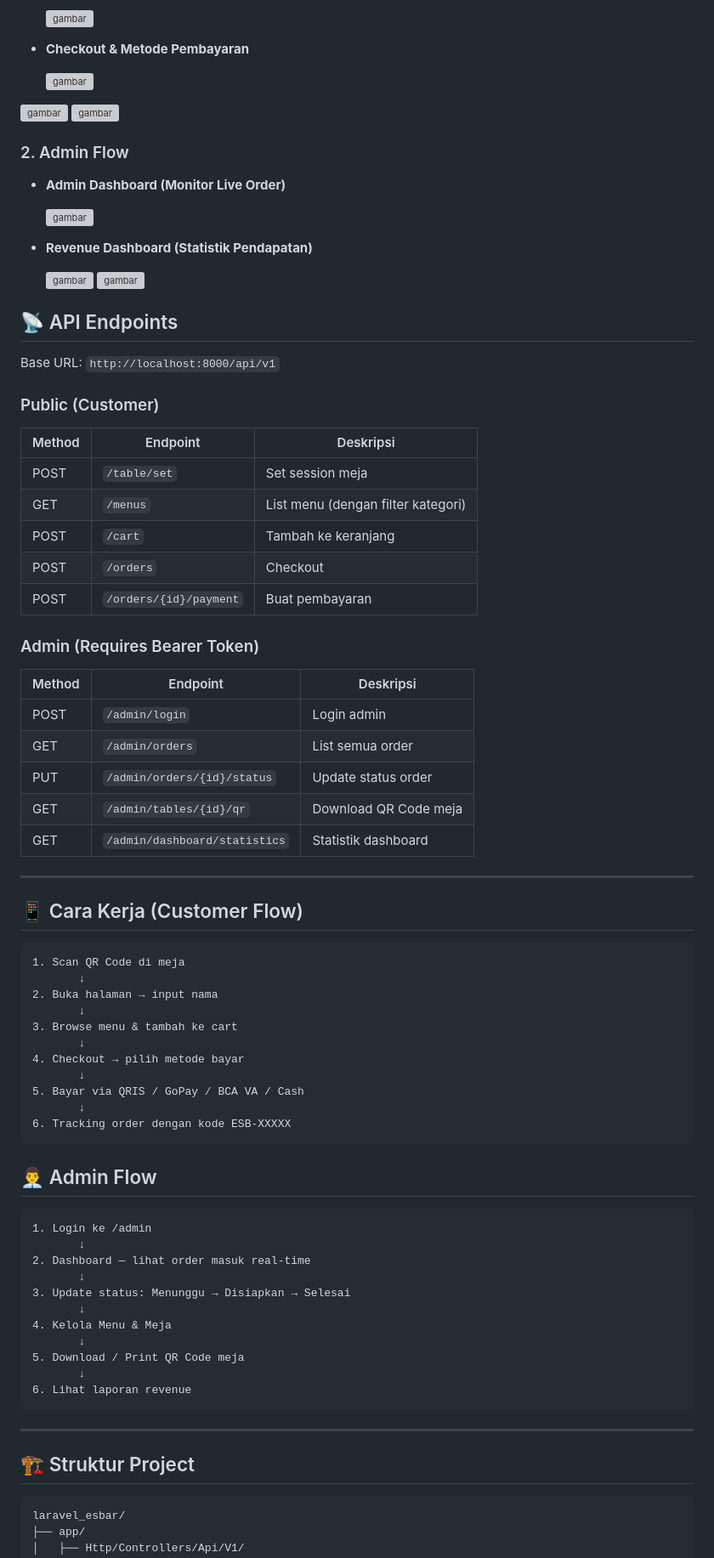
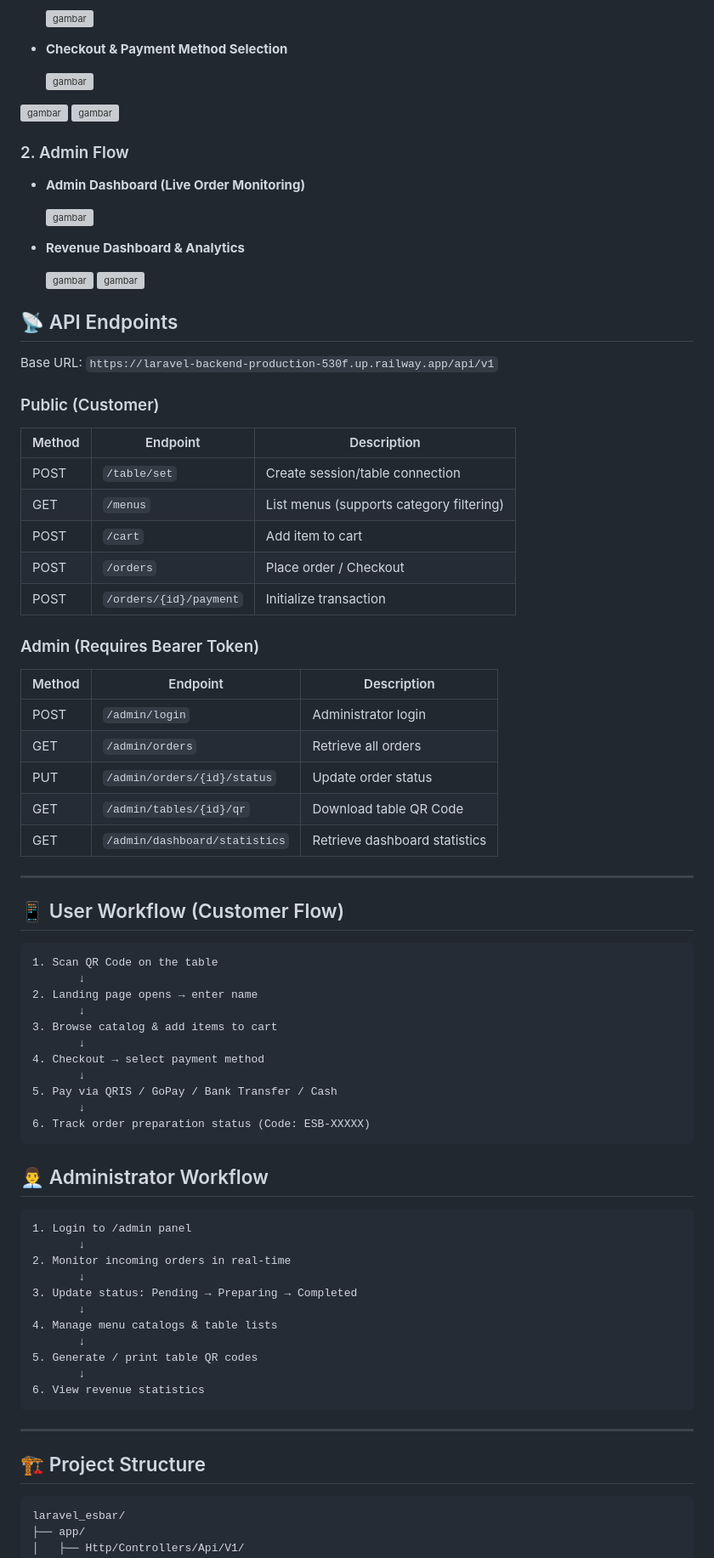
Before and after one commit to athrenX/ES-BAR-79-Ordering-System, a Markdown page: README.md, the part around one of its changes. Shown at 85% size. Rendered like a GitHub page; grey boxes are pictures that could not be loaded.

Commit message:
docs: fully translate README.md to English with user-attachment screenshots

````diff
--- a/README.md
+++ b/README.md
@@ -175,7 +171,7 @@ Berikut adalah beberapa tampilan antarmuka dari **ES BAR 79 Ordering System**:
   <img width="1813" height="899" alt="gambar" src="https://github.com/user-attachments/assets/03ec793c-eb5f-486e-90a5-dfaa70359456" />
 
 
-* **Checkout & Metode Pembayaran**
+* **Checkout & Payment Method Selection**
 
   <img width="456" height="855" alt="gambar" src="https://github.com/user-attachments/assets/a099a043-5b18-45ee-82f9-6bb117bda738" />
 
@@ -186,11 +182,11 @@ Berikut adalah beberapa tampilan antarmuka dari **ES BAR 79 Ordering System**:
 
 
 ### 2. Admin Flow
-* **Admin Dashboard (Monitor Live Order)**
+* **Admin Dashboard (Live Order Monitoring)**
 
   <img width="1812" height="899" alt="gambar" src="https://github.com/user-attachments/assets/30918ef3-abd4-483f-a332-e339ce7781fc" />
 
-* **Revenue Dashboard (Statistik Pendapatan)**
+* **Revenue Dashboard & Analytics**
 
   <img width="1822" height="892" alt="gambar" src="https://github.com/user-attachments/assets/e4538a75-c80c-4ccb-a66a-b5734675fc5a" />
 
@@ -200,63 +196,63 @@ Berikut adalah beberapa tampilan antarmuka dari **ES BAR 79 Ordering System**:
 
 ## 📡 API Endpoints
 
-Base URL: `http://localhost:8000/api/v1`
+Base URL: `https://laravel-backend-production-530f.up.railway.app/api/v1`
 
 ### Public (Customer)
-| Method | Endpoint | Deskripsi |
+| Method | Endpoint | Description |
 |--------|----------|-----------|
-| POST | `/table/set` | Set session meja |
-| GET | `/menus` | List menu (dengan filter kategori) |
-| POST | `/cart` | Tambah ke keranjang |
-| POST | `/orders` | Checkout |
-| POST | `/orders/{id}/payment` | Buat pembayaran |
+| POST | `/table/set` | Create session/table connection |
+| GET | `/menus` | List menus (supports category filtering) |
+| POST | `/cart` | Add item to cart |
+| POST | `/orders` | Place order / Checkout |
+| POST | `/orders/{id}/payment` | Initialize transaction |
 
 ### Admin (Requires Bearer Token)
-| Method | Endpoint | Deskripsi |
+| Method | Endpoint | Description |
 |--------|----------|-----------|
-| POST | `/admin/login` | Login admin |
-| GET | `/admin/orders` | List semua order |
-| PUT | `/admin/orders/{id}/status` | Update status order |
-| GET | `/admin/tables/{id}/qr` | Download QR Code meja |
-| GET | `/admin/dashboard/statistics` | Statistik dashboard |
+| POST | `/admin/login` | Administrator login |
+| GET | `/admin/orders` | Retrieve all orders |
+| PUT | `/admin/orders/{id}/status` | Update order status |
+| GET | `/admin/tables/{id}/qr` | Download table QR Code |
+| GET | `/admin/dashboard/statistics` | Retrieve dashboard statistics |
 
 ---
 
-## 📱 Cara Kerja (Customer Flow)
+## 📱 User Workflow (Customer Flow)
 
 ```
-1. Scan QR Code di meja
+1. Scan QR Code on the table
        ↓
-2. Buka halaman → input nama
+2. Landing page opens → enter name
        ↓
-3. Browse menu & tambah ke cart
+3. Browse catalog & add items to cart
        ↓
-4. Checkout → pilih metode bayar
+4. Checkout → select payment method
        ↓
-5. Bayar via QRIS / GoPay / BCA VA / Cash
+5. Pay via QRIS / GoPay / Bank Transfer / Cash
        ↓
-6. Tracking order dengan kode ESB-XXXXX
+6. Track order preparation status (Code: ESB-XXXXX)
 ```
 
-## 👨‍💼 Admin Flow
+## 👨‍💼 Administrator Workflow
 
 ```
-1. Login ke /admin
+1. Login to /admin panel
        ↓
-2. Dashboard — lihat order masuk real-time
+2. Monitor incoming orders in real-time
        ↓
-3. Update status: Menunggu → Disiapkan → Selesai
+3. Update status: Pending → Preparing → Completed
        ↓
-4. Kelola Menu & Meja
+4. Manage menu catalogs & table lists
        ↓
-5. Download / Print QR Code meja
+5. Generate / print table QR codes
        ↓
-6. Lihat laporan revenue
+6. View revenue statistics
 ```
 
 ---
 
-## 🏗️ Struktur Project
+## 🏗️ Project Structure
 
 ```
 laravel_esbar/
````
Also changed, not shown: other parts of README.md (+69 -73 lines).
